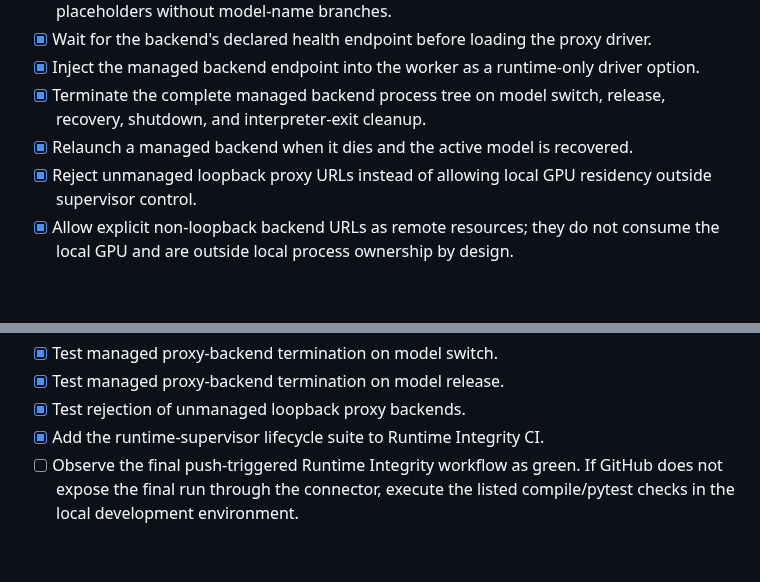
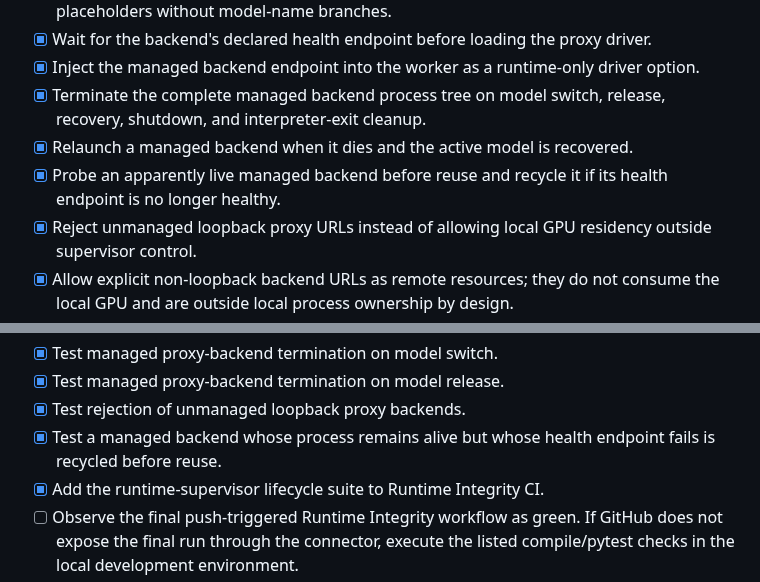
Before and after one commit to tuckthomas/VoxPassport, a Markdown page: .agents/plans/tts-runtime-profile-supervisor-plan.md, 2 parts joined by grey strips. Rendered like a GitHub page; blank space fills up the shorter version.

Commit message:
docs: record managed backend health recycling validation

```diff
--- a/.agents/plans/tts-runtime-profile-supervisor-plan.md
+++ b/.agents/plans/tts-runtime-profile-supervisor-plan.md
@@ -90,6 +90,7 @@ Model manifests describe **what runtime family and backend lifecycle a driver re
 - [x] Inject the managed backend endpoint into the worker as a runtime-only driver option.
 - [x] Terminate the complete managed backend process tree on model switch, release, recovery, shutdown, and interpreter-exit cleanup.
 - [x] Relaunch a managed backend when it dies and the active model is recovered.
+- [x] Probe an apparently live managed backend before reuse and recycle it if its health endpoint is no longer healthy.
 - [x] Reject unmanaged loopback proxy URLs instead of allowing local GPU residency outside supervisor control.
 - [x] Allow explicit non-loopback backend URLs as remote resources; they do not consume the local GPU and are outside local process ownership by design.
 - [x] Remove fixed `8095`/`8096`/`8097` backend addresses from current proxy manifests.
@@ -155,6 +156,7 @@ Model manifests describe **what runtime family and backend lifecycle a driver re
 - [x] Test managed proxy-backend termination on model switch.
 - [x] Test managed proxy-backend termination on model release.
 - [x] Test rejection of unmanaged loopback proxy backends.
+- [x] Test a managed backend whose process remains alive but whose health endpoint fails is recycled before reuse.
 - [x] Add the runtime-supervisor lifecycle suite to Runtime Integrity CI.
 - [ ] Observe the final push-triggered Runtime Integrity workflow as green. If GitHub does not expose the final run through the connector, execute the listed compile/pytest checks in the local development environment.
 
```
